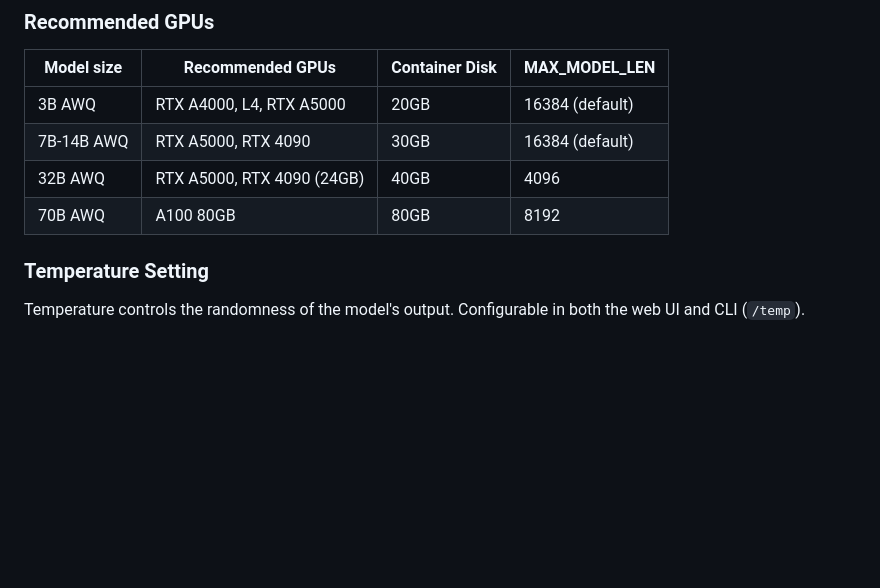
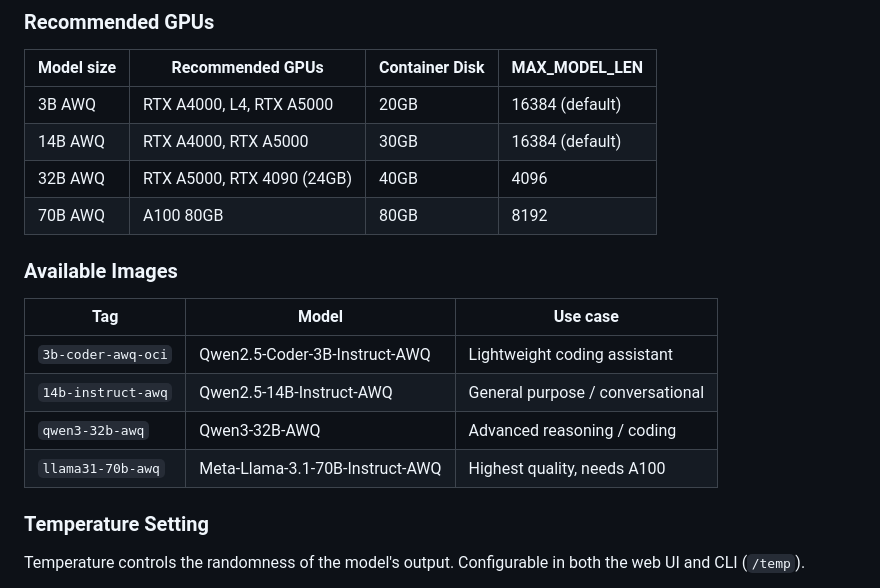
Before and after one commit to crxnit/vllm-runpod-image, a Markdown page: README.md, the part around the change. GitHub-like rendering; blank space fills up the shorter version.

Commit message:
Add 14B model to docs and available images table
Four images now available: 3B coder, 14B instruct, 32B reasoning,
70B highest quality. 14B is the sweet spot for conversational tasks
on affordable GPUs.

Co-Authored-By: Claude Opus 4.6 (1M context) <noreply@anthropic.com>

```diff
--- a/README.md
+++ b/README.md
@@ -131,9 +131,18 @@ runpodctl template create \
 | Model size | Recommended GPUs | Container Disk | MAX_MODEL_LEN |
 |---|---|---|---|
 | 3B AWQ | RTX A4000, L4, RTX A5000 | 20GB | 16384 (default) |
-| 7B-14B AWQ | RTX A5000, RTX 4090 | 30GB | 16384 (default) |
+| 14B AWQ | RTX A4000, RTX A5000 | 30GB | 16384 (default) |
 | 32B AWQ | RTX A5000, RTX 4090 (24GB) | 40GB | 4096 |
 | 70B AWQ | A100 80GB | 80GB | 8192 |
+
+### Available Images
+
+| Tag | Model | Use case |
+|---|---|---|
+| `3b-coder-awq-oci` | Qwen2.5-Coder-3B-Instruct-AWQ | Lightweight coding assistant |
+| `14b-instruct-awq` | Qwen2.5-14B-Instruct-AWQ | General purpose / conversational |
+| `qwen3-32b-awq` | Qwen3-32B-AWQ | Advanced reasoning / coding |
+| `llama31-70b-awq` | Meta-Llama-3.1-70B-Instruct-AWQ | Highest quality, needs A100 |
 
 ### Temperature Setting
 
```
Also changed, not shown: CLAUDE.md (+1 -1 lines).
